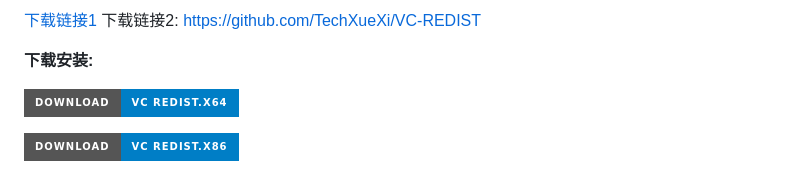
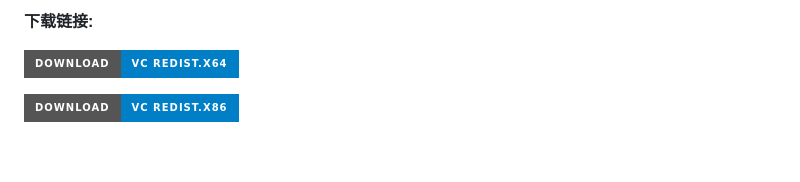
Before and after one commit to TechXueXi/TechXueXi, a Markdown page: README.md, the part around one of its changes. Drawn GitHub-style; badges without logos; blank space fills up the shorter version.

Commit message:
更新“常见问题”部分排版

```diff
--- a/README.md
+++ b/README.md
@@ -133,7 +133,5 @@ win平台可能提示`无法定位程序输入点ucrtbase.terminate于动态链
 
-[下载链接1](https://www.microsoft.com/zh-CN/download/details.aspx?id=48145) 下载链接2: https://github.com/TechXueXi/VC-REDIST
-
-**下载安装:**
+**下载链接:**
 
 [![](https://img.shields.io/badge/download-vc_redist.x64-blue.svg?style=for-the-badge&logo=visualstudiocode)](https://raw.fastgit.org/TechXueXi/VC-REDIST/master/vc_redist.x64.exe)
 
```
Also changed, not shown: other parts of README.md (+1 -1 lines).
